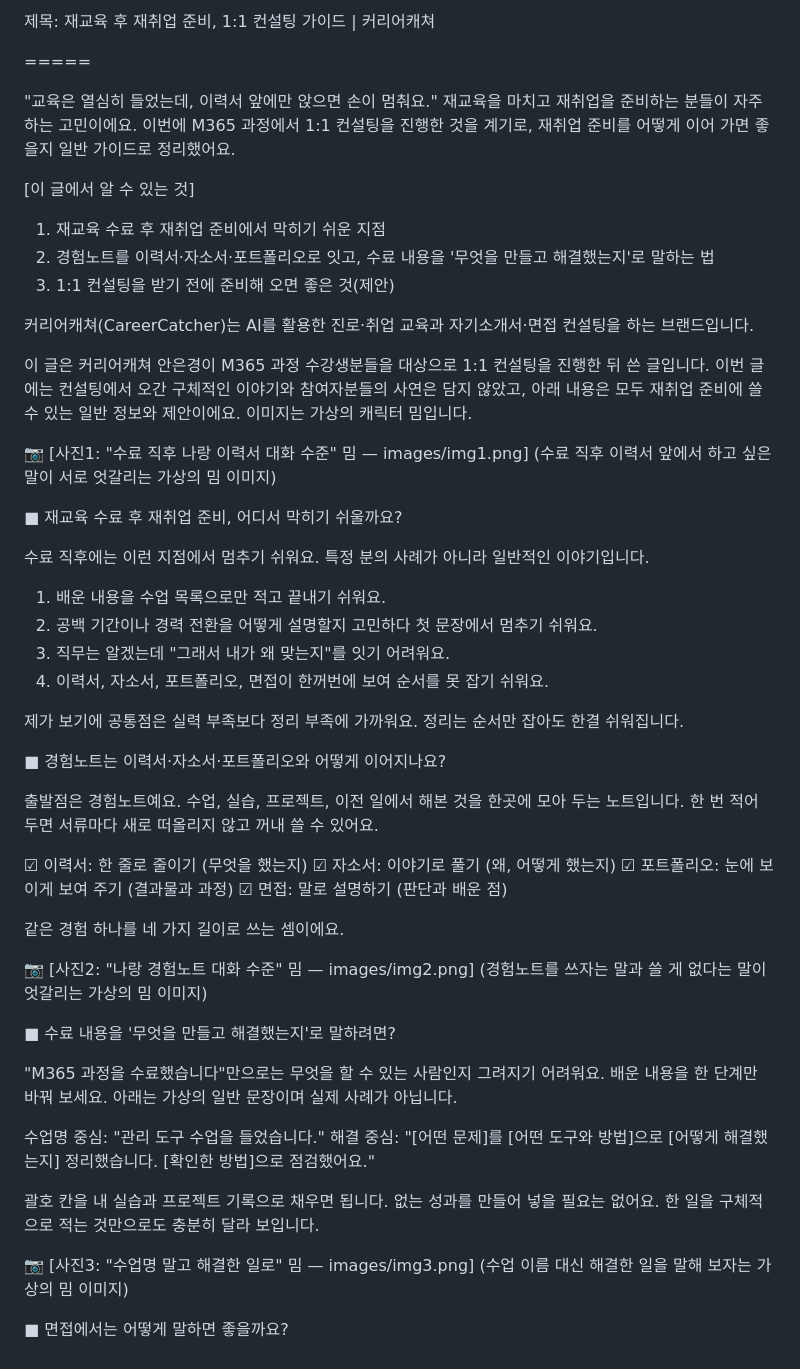
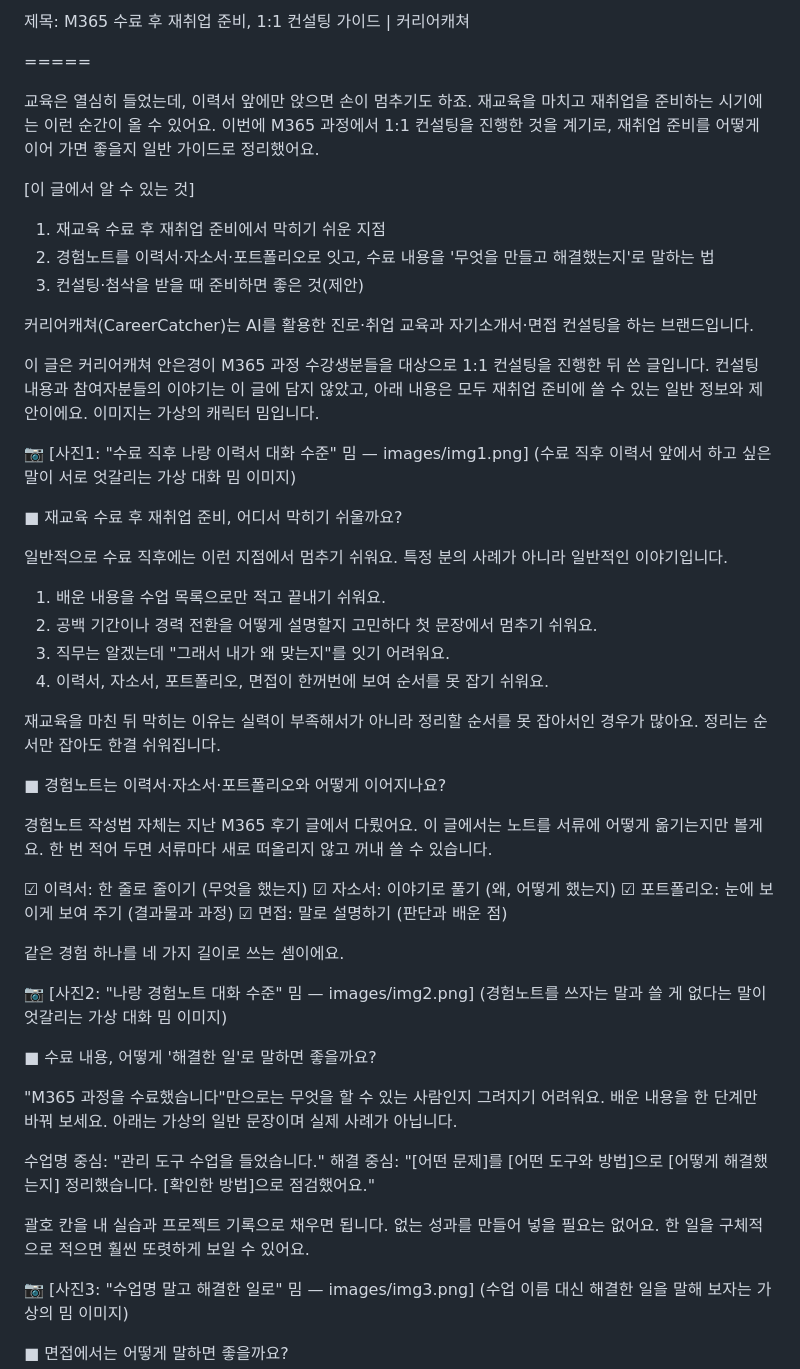
Before and after one commit to eunkyoungAn/-, a Markdown page: posts/2026-11-07-m365-consulting/post.md, the part around the change. GitHub-like rendering.

Commit message:
posts: M365 1:1 컨설팅 글 검수 1차 기록과 수정 반영 중
Co-Authored-By: Claude Sonnet 5.5 <noreply@anthropic.com>
Claude-Session: https://claude.ai/code/session_01HCQhJp9fK9QrXzRY9SMg4y

```diff
--- a/posts/2026-11-07-m365-consulting/post.md
+++ b/posts/2026-11-07-m365-consulting/post.md
@@ -1,40 +1,40 @@
 <!-- 네이버 블로그 붙여넣기용. 마크다운 기호 없이 작성. 아래 "=====" 사이 본문만 복사. -->
-제목: 재교육 후 재취업 준비, 1:1 컨설팅 가이드 | 커리어캐쳐
+제목: M365 수료 후 재취업 준비, 1:1 컨설팅 가이드 | 커리어캐쳐
 
 =====
 
-"교육은 열심히 들었는데, 이력서 앞에만 앉으면 손이 멈춰요."
-재교육을 마치고 재취업을 준비하는 분들이 자주 하는 고민이에요.
+교육은 열심히 들었는데, 이력서 앞에만 앉으면 손이 멈추기도 하죠.
+재교육을 마치고 재취업을 준비하는 시기에는 이런 순간이 올 수 있어요.
 이번에 M365 과정에서 1:1 컨설팅을 진행한 것을 계기로, 재취업 준비를 어떻게 이어 가면 좋을지 일반 가이드로 정리했어요.
 
 [이 글에서 알 수 있는 것]
 1) 재교육 수료 후 재취업 준비에서 막히기 쉬운 지점
 2) 경험노트를 이력서·자소서·포트폴리오로 잇고, 수료 내용을 '무엇을 만들고 해결했는지'로 말하는 법
-3) 1:1 컨설팅을 받기 전에 준비해 오면 좋은 것(제안)
+3) 컨설팅·첨삭을 받을 때 준비하면 좋은 것(제안)
 
 커리어캐쳐(CareerCatcher)는 AI를 활용한 진로·취업 교육과 자기소개서·면접 컨설팅을 하는 브랜드입니다.
 
-이 글은 커리어캐쳐 안은경이 M365 과정 수강생분들을 대상으로 1:1 컨설팅을 진행한 뒤 쓴 글입니다. 이번 글에는 컨설팅에서 오간 구체적인 이야기와 참여자분들의 사연은 담지 않았고, 아래 내용은 모두 재취업 준비에 쓸 수 있는 일반 정보와 제안이에요. 이미지는 가상의 캐릭터 밈입니다.
+이 글은 커리어캐쳐 안은경이 M365 과정 수강생분들을 대상으로 1:1 컨설팅을 진행한 뒤 쓴 글입니다. 컨설팅 내용과 참여자분들의 이야기는 이 글에 담지 않았고, 아래 내용은 모두 재취업 준비에 쓸 수 있는 일반 정보와 제안이에요. 이미지는 가상의 캐릭터 밈입니다.
 
 📷 [사진1: "수료 직후 나랑 이력서 대화 수준" 밈 — images/img1.png]
-(수료 직후 이력서 앞에서 하고 싶은 말이 서로 엇갈리는 가상의 밈 이미지)
+(수료 직후 이력서 앞에서 하고 싶은 말이 서로 엇갈리는 가상 대화 밈 이미지)
 
 ■ 재교육 수료 후 재취업 준비, 어디서 막히기 쉬울까요?
 
-수료 직후에는 이런 지점에서 멈추기 쉬워요. 특정 분의 사례가 아니라 일반적인 이야기입니다.
+일반적으로 수료 직후에는 이런 지점에서 멈추기 쉬워요. 특정 분의 사례가 아니라 일반적인 이야기입니다.
 
 1) 배운 내용을 수업 목록으로만 적고 끝내기 쉬워요.
 2) 공백 기간이나 경력 전환을 어떻게 설명할지 고민하다 첫 문장에서 멈추기 쉬워요.
 3) 직무는 알겠는데 "그래서 내가 왜 맞는지"를 잇기 어려워요.
 4) 이력서, 자소서, 포트폴리오, 면접이 한꺼번에 보여 순서를 못 잡기 쉬워요.
 
-제가 보기에 공통점은 실력 부족보다 정리 부족에 가까워요.
+재교육을 마친 뒤 막히는 이유는 실력이 부족해서가 아니라 정리할 순서를 못 잡아서인 경우가 많아요.
 정리는 순서만 잡아도 한결 쉬워집니다.
 
 ■ 경험노트는 이력서·자소서·포트폴리오와 어떻게 이어지나요?
 
-출발점은 경험노트예요. 수업, 실습, 프로젝트, 이전 일에서 해본 것을 한곳에 모아 두는 노트입니다.
-한 번 적어 두면 서류마다 새로 떠올리지 않고 꺼내 쓸 수 있어요.
+경험노트 작성법 자체는 지난 M365 후기 글에서 다뤘어요. 이 글에서는 노트를 서류에 어떻게 옮기는지만 볼게요.
+한 번 적어 두면 서류마다 새로 떠올리지 않고 꺼내 쓸 수 있습니다.
 
 ☑ 이력서: 한 줄로 줄이기 (무엇을 했는지)
 ☑ 자소서: 이야기로 풀기 (왜, 어떻게 했는지)
@@ -44,9 +44,9 @@
 같은 경험 하나를 네 가지 길이로 쓰는 셈이에요.
 
 📷 [사진2: "나랑 경험노트 대화 수준" 밈 — images/img2.png]
-(경험노트를 쓰자는 말과 쓸 게 없다는 말이 엇갈리는 가상의 밈 이미지)
+(경험노트를 쓰자는 말과 쓸 게 없다는 말이 엇갈리는 가상 대화 밈 이미지)
 
-■ 수료 내용을 '무엇을 만들고 해결했는지'로 말하려면?
+■ 수료 내용, 어떻게 '해결한 일'로 말하면 좋을까요?
 
 "M365 과정을 수료했습니다"만으로는 무엇을 할 수 있는 사람인지 그려지기 어려워요.
 배운 내용을 한 단계만 바꿔 보세요. 아래는 가상의 일반 문장이며 실제 사례가 아닙니다.
@@ -55,7 +55,7 @@
 해결 중심: "[어떤 문제]를 [어떤 도구와 방법]으로 [어떻게 해결했는지] 정리했습니다. [확인한 방법]으로 점검했어요."
 
 괄호 칸을 내 실습과 프로젝트 기록으로 채우면 됩니다.
-없는 성과를 만들어 넣을 필요는 없어요. 한 일을 구체적으로 적는 것만으로도 충분히 달라 보입니다.
+없는 성과를 만들어 넣을 필요는 없어요. 한 일을 구체적으로 적으면 훨씬 또렷하게 보일 수 있어요.
 
 📷 [사진3: "수업명 말고 해결한 일로" 밈 — images/img3.png]
 (수업 이름 대신 해결한 일을 말해 보자는 가상의 밈 이미지)
```
Also changed, not shown: posts/2026-11-07-m365-consulting/review.md (added, +27 -0 lines).
